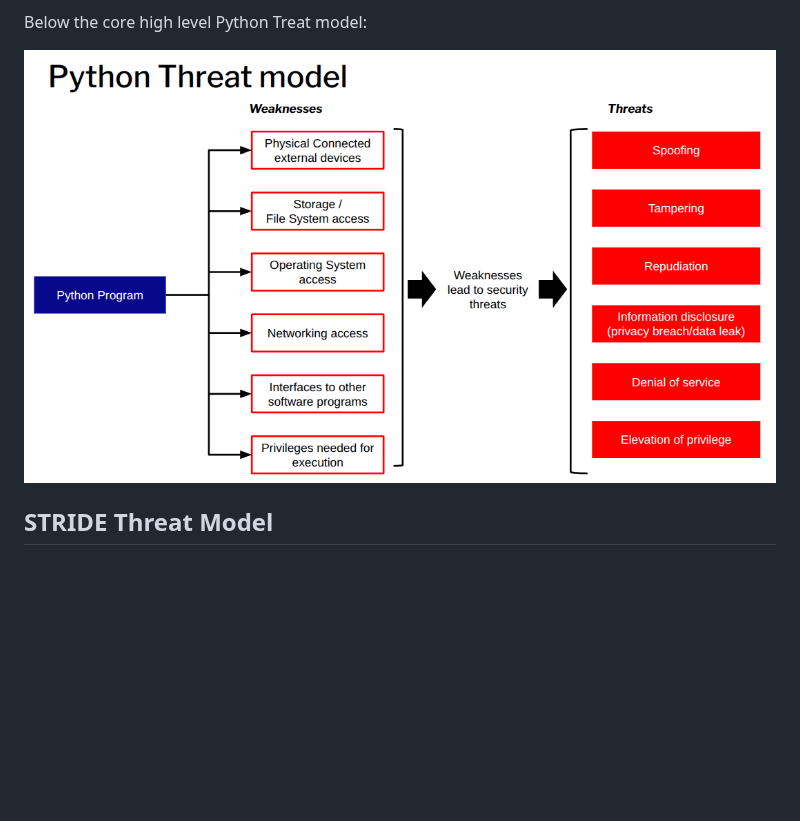
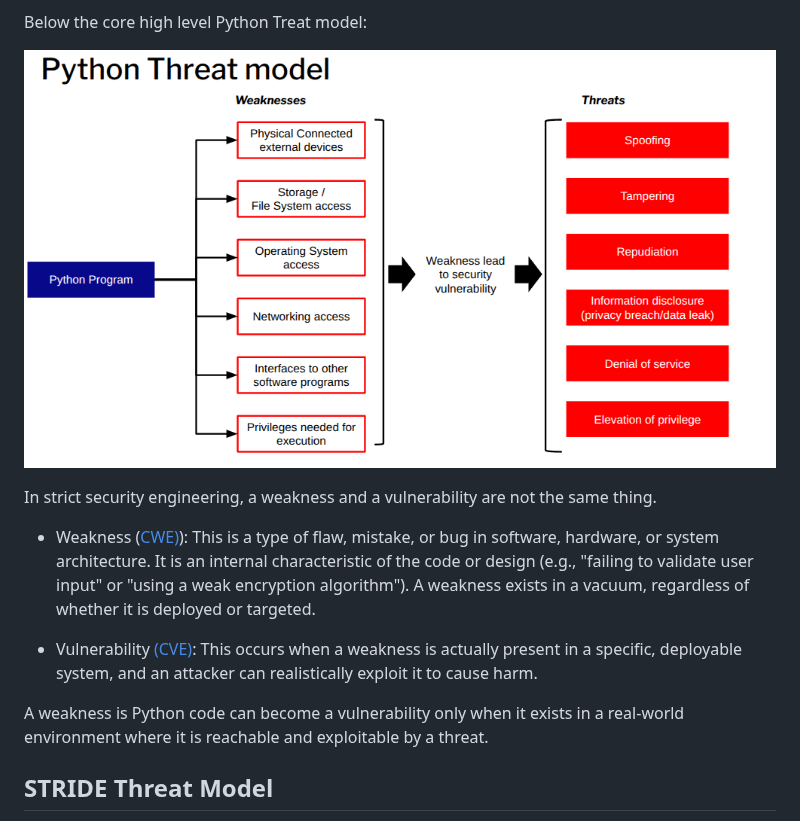
Before and after one commit to nocomplexity/pythonsecurity, a Markdown page: fundamentals/threatmodel.md, the part around the change. GitHub-like rendering; pictures changed too: images/threatmodel.png; blank space fills up the shorter version.

```diff
--- a/fundamentals/threatmodel.md
+++ b/fundamentals/threatmodel.md
@@ -45,6 +45,13 @@ Below the core high level Python Treat model:
 
 ![python threat model](../images/threatmodel.png)
 
+In strict security engineering, a weakness and a vulnerability are not the same thing.
+
+- Weakness ([CWE)](https://cwe.mitre.org/index.html)): This is a type of flaw, mistake, or bug in software, hardware, or system architecture. It is an internal characteristic of the code or design (e.g., "failing to validate user input" or "using a weak encryption algorithm"). A weakness exists in a vacuum, regardless of whether it is deployed or targeted.
+
+- Vulnerability [(CVE)](https://www.cve.org/About/Overview): This occurs when a weakness is actually present in a specific, deployable system, and an attacker can realistically exploit it to cause harm.
+
+A weakness is Python code can become a vulnerability only when it exists in a real-world environment where it is reachable and exploitable by a threat.
 
 
 ## STRIDE Threat Model
```
Also changed, not shown: fundamentals/whatissast.md (+11 -0 lines).
